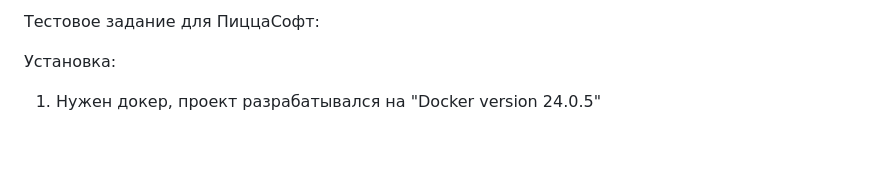
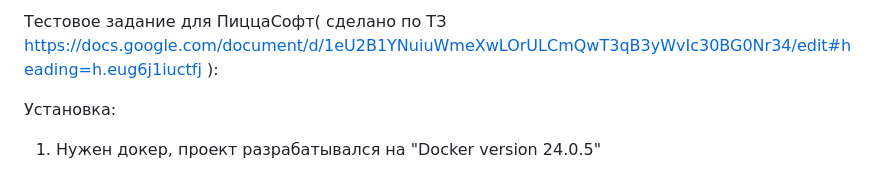
Before and after one commit to lightarhont/pizzasoft-testwork, a Markdown page: README.md, the part around the change. GitHub-like rendering; blank space fills up the shorter version.

```diff
--- a/README.md
+++ b/README.md
@@ -1,4 +1,4 @@
-Тестовое задание для ПиццаСофт:
+Тестовое задание для ПиццаСофт( сделано по ТЗ https://docs.google.com/document/d/1eU2B1YNuiuWmeXwLOrULCmQwT3qB3yWvIc30BG0Nr34/edit#heading=h.eug6j1iuctfj ):
 
 Установка:
 1. Нужен докер, проект разрабатывался на "Docker version 24.0.5"
```
